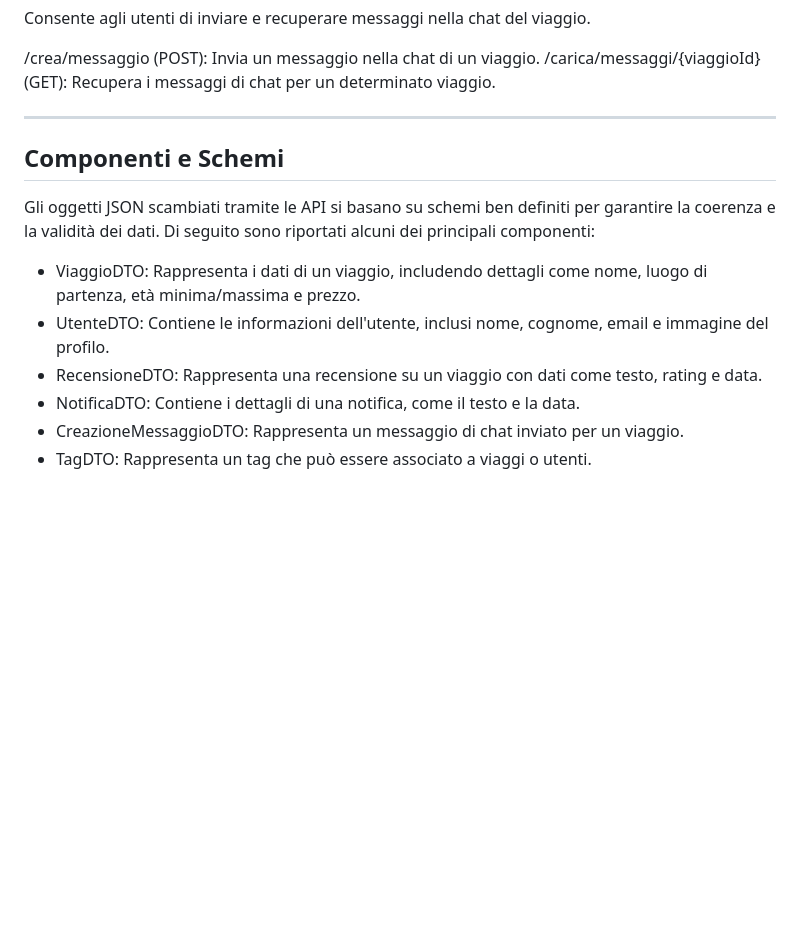
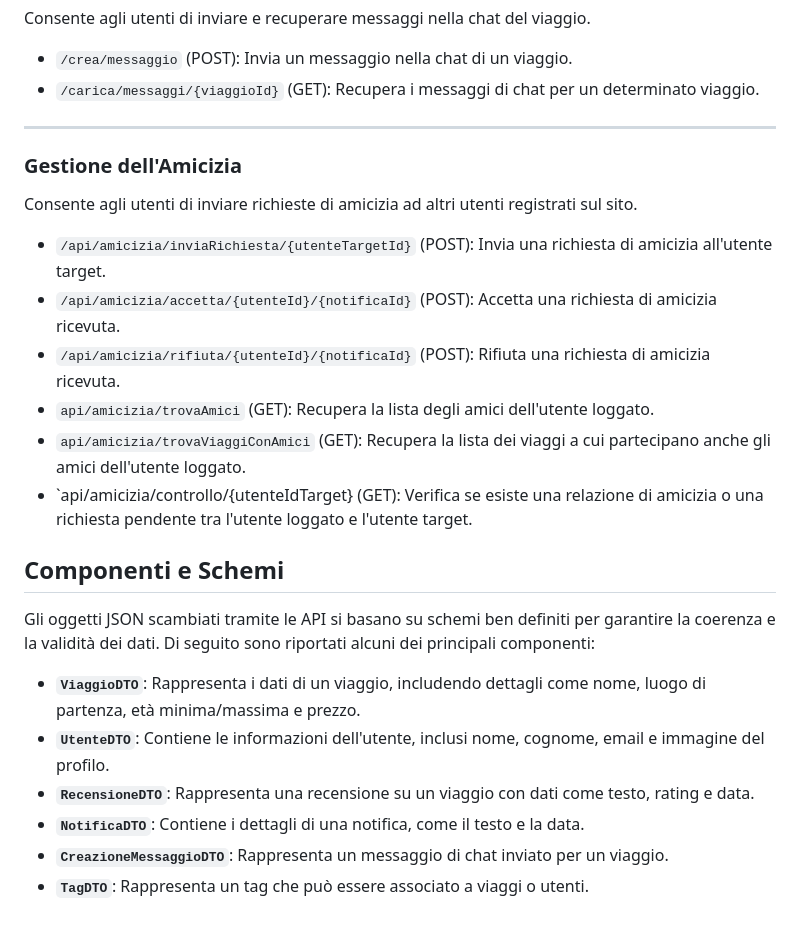
Before and after one commit to geeuleeo/BitWizard, a Markdown page: Documentazione_tecnica.md, the part around one of its changes. GitHub-like rendering; blank space fills up the shorter version.

```diff
--- a/Documentazione_tecnica.md
+++ b/Documentazione_tecnica.md
@@ -70,16 +75,26 @@ Permette di gestire e ottenere i tag associati agli utenti e ai viaggi.
 Consente agli utenti di inviare e recuperare messaggi nella chat del viaggio.
 
-/crea/messaggio (POST): Invia un messaggio nella chat di un viaggio.
-/carica/messaggi/{viaggioId} (GET): Recupera i messaggi di chat per un determinato viaggio.
+- `/crea/messaggio` (POST): Invia un messaggio nella chat di un viaggio.
+- `/carica/messaggi/{viaggioId}` (GET): Recupera i messaggi di chat per un determinato viaggio.
 
 ---
+
+### Gestione dell'Amicizia
+Consente agli utenti di inviare richieste di amicizia ad altri utenti registrati sul sito.
+
+- `/api/amicizia/inviaRichiesta/{utenteTargetId}` (POST): Invia una richiesta di amicizia all'utente target.
+- `/api/amicizia/accetta/{utenteId}/{notificaId}` (POST): Accetta una richiesta di amicizia ricevuta.
+- `/api/amicizia/rifiuta/{utenteId}/{notificaId}` (POST): Rifiuta una richiesta di amicizia ricevuta.
+- `api/amicizia/trovaAmici` (GET): Recupera la lista degli amici dell'utente loggato.
+- `api/amicizia/trovaViaggiConAmici` (GET): Recupera la lista dei viaggi a cui partecipano anche gli amici dell'utente loggato.
+- `api/amicizia/controllo/{utenteIdTarget} (GET): Verifica se esiste una relazione di amicizia o una richiesta pendente tra l'utente loggato e l'utente target.
 
 ## Componenti e Schemi
 Gli oggetti JSON scambiati tramite le API si basano su schemi ben definiti per garantire la coerenza e la validità dei dati. Di seguito sono riportati alcuni dei principali componenti:
 
-- ViaggioDTO: Rappresenta i dati di un viaggio, includendo dettagli come nome, luogo di partenza, età minima/massima e prezzo.
-- UtenteDTO: Contiene le informazioni dell'utente, inclusi nome, cognome, email e immagine del profilo.
-- RecensioneDTO: Rappresenta una recensione su un viaggio con dati come testo, rating e data.
-- NotificaDTO: Contiene i dettagli di una notifica, come il testo e la data.
-- CreazioneMessaggioDTO: Rappresenta un messaggio di chat inviato per un viaggio.
-- TagDTO: Rappresenta un tag che può essere associato a viaggi o utenti.
+- **`ViaggioDTO`**: Rappresenta i dati di un viaggio, includendo dettagli come nome, luogo di partenza, età minima/massima e prezzo.
+- **`UtenteDTO`**: Contiene le informazioni dell'utente, inclusi nome, cognome, email e immagine del profilo.
+- **`RecensioneDTO`**: Rappresenta una recensione su un viaggio con dati come testo, rating e data.
+- **`NotificaDTO`**: Contiene i dettagli di una notifica, come il testo e la data.
+- **`CreazioneMessaggioDTO`**: Rappresenta un messaggio di chat inviato per un viaggio.
+- **`TagDTO`**: Rappresenta un tag che può essere associato a viaggi o utenti.
```
Also changed, not shown: other parts of Documentazione_tecnica.md (+37 -32 lines).
